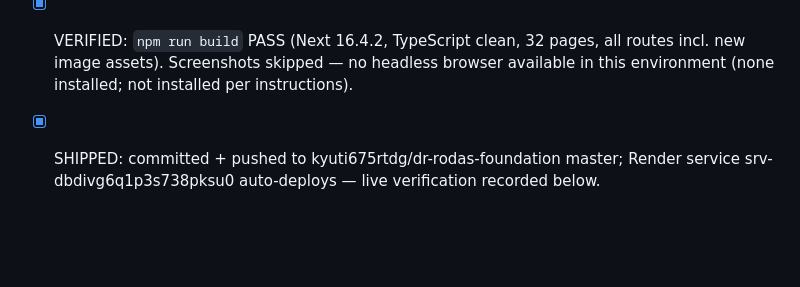
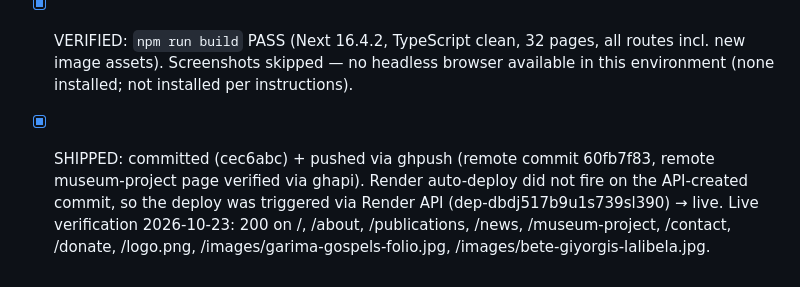
Before and after one commit to kyuti675rtdg/dr-rodas-foundation, a Markdown page: task.md, the part around the change. Rendered like a GitHub page; blank space fills up the shorter version.

Commit message:
Deploy HMS Enterprise to Render

```diff
--- a/task.md
+++ b/task.md
@@ -76,4 +76,4 @@
 - [x] Real heritage imagery (Wikimedia Commons, verified HTTP 200 image downloads, served locally via next/image, never hotlinked): Garima Gospels folio (PD), Ge'ez manuscript page (PD), 18th-c. illuminated manuscript (PD), Garima Gospels conservation photo (PD), Bete Giyorgis Lalibela by Bernard Gagnon (CC BY-SA 3.0, credited on-page + footer). Full credits: docs/IMAGE-CREDITS.md. No AI/stock imagery; no proposed facility shown as built.
 - [x] All public pages restyled (Home, About, Museum Project, Publications + detail, News + detail, Donate, Contact, Transparency, Campaigns + detail); DonateForm visual-only class changes (logic, payments-disabled honesty untouched); Fundraising/CampaignCard rebuilt as open editorial tables/rows; Admin/Donor light token pass only. ALL official content preserved verbatim (docs/OFFICIAL-CONTENT.md unchanged); seed labelling preserved.
 - [x] VERIFIED: `npm run build` PASS (Next 16.4.2, TypeScript clean, 32 pages, all routes incl. new image assets). Screenshots skipped — no headless browser available in this environment (none installed; not installed per instructions).
-- [x] SHIPPED: committed + pushed to kyuti675rtdg/dr-rodas-foundation master; Render service srv-dbdivg6q1p3s738pksu0 auto-deploys — live verification recorded below.
+- [x] SHIPPED: committed (cec6abc) + pushed via ghpush (remote commit 60fb7f83, remote museum-project page verified via ghapi). Render auto-deploy did not fire on the API-created commit, so the deploy was triggered via Render API (dep-dbdj517b9u1s739sl390) → live. Live verification 2026-10-23: 200 on /, /about, /publications, /news, /museum-project, /contact, /donate, /logo.png, /images/garima-gospels-folio.jpg, /images/bete-giyorgis-lalibela.jpg.
```
